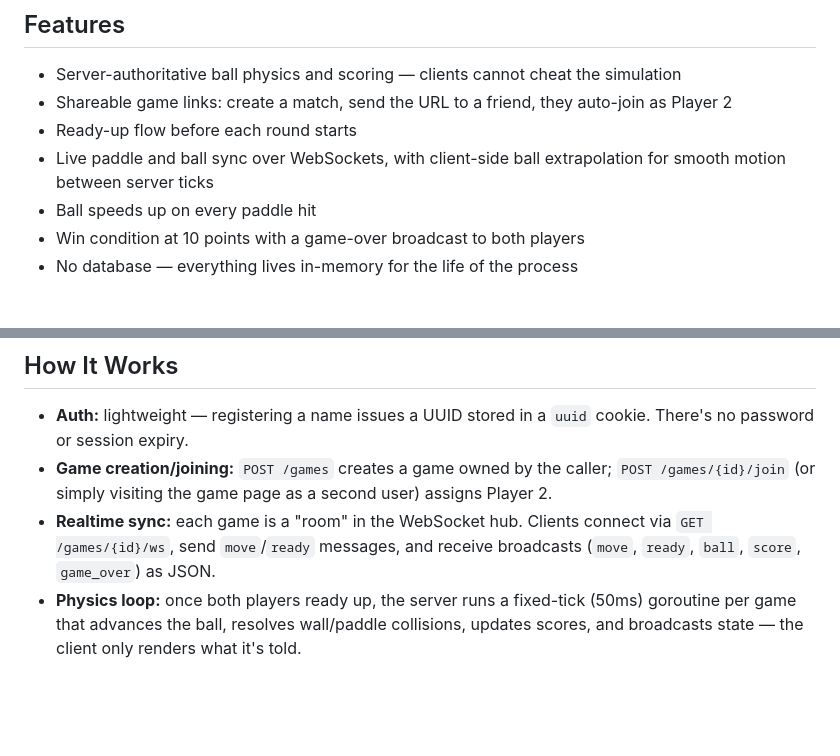
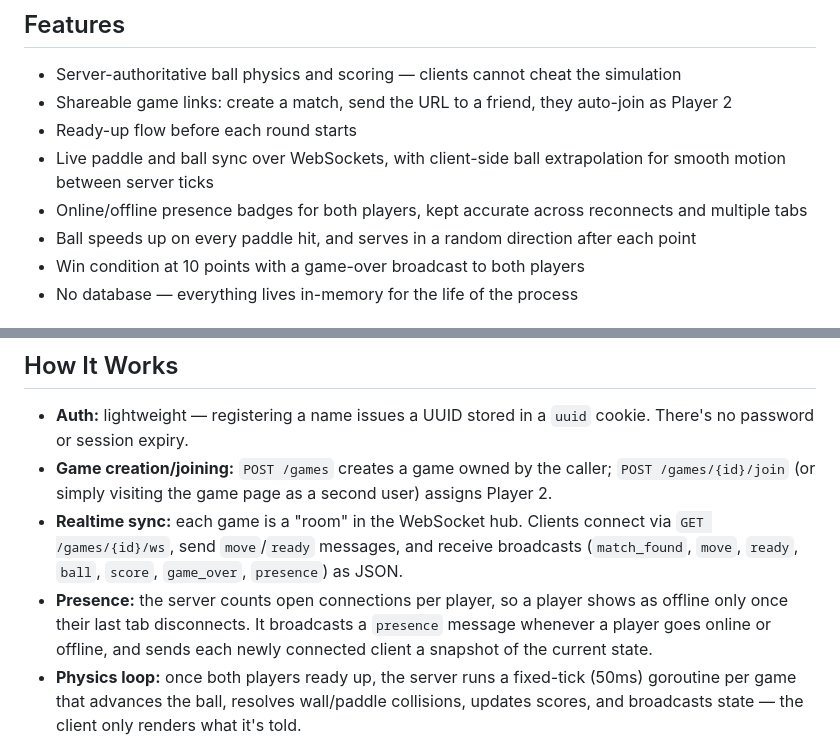
Before and after one commit to hasanraj3100/ping-pong, a Markdown page: README.md, 2 parts joined by grey strips. GitHub-like rendering; blank space fills up the shorter version.

```diff
--- a/README.md
+++ b/README.md
@@ -8,7 +8,8 @@ A real-time, two-player Pong game written in Go. The server owns the ball physic
 - Shareable game links: create a match, send the URL to a friend, they auto-join as Player 2
 - Ready-up flow before each round starts
 - Live paddle and ball sync over WebSockets, with client-side ball extrapolation for smooth motion between server ticks
-- Ball speeds up on every paddle hit
+- Online/offline presence badges for both players, kept accurate across reconnects and multiple tabs
+- Ball speeds up on every paddle hit, and serves in a random direction after each point
 - Win condition at 10 points with a game-over broadcast to both players
 - No database — everything lives in-memory for the life of the process
 
@@ -66,7 +67,8 @@ The server listens on `:8080` either way.
 
 - **Auth:** lightweight — registering a name issues a UUID stored in a `uuid` cookie. There's no password or session expiry.
 - **Game creation/joining:** `POST /games` creates a game owned by the caller; `POST /games/{id}/join` (or simply visiting the game page as a second user) assigns Player 2.
-- **Realtime sync:** each game is a "room" in the WebSocket hub. Clients connect via `GET /games/{id}/ws`, send `move`/`ready` messages, and receive broadcasts (`move`, `ready`, `ball`, `score`, `game_over`) as JSON.
+- **Realtime sync:** each game is a "room" in the WebSocket hub. Clients connect via `GET /games/{id}/ws`, send `move`/`ready` messages, and receive broadcasts (`match_found`, `move`, `ready`, `ball`, `score`, `game_over`, `presence`) as JSON.
+- **Presence:** the server counts open connections per player, so a player shows as offline only once their last tab disconnects. It broadcasts a `presence` message whenever a player goes online or offline, and sends each newly connected client a snapshot of the current state.
 - **Physics loop:** once both players ready up, the server runs a fixed-tick (50ms) goroutine per game that advances the ball, resolves wall/paddle collisions, updates scores, and broadcasts state — the client only renders what it's told.
 
 ## API Reference
```
